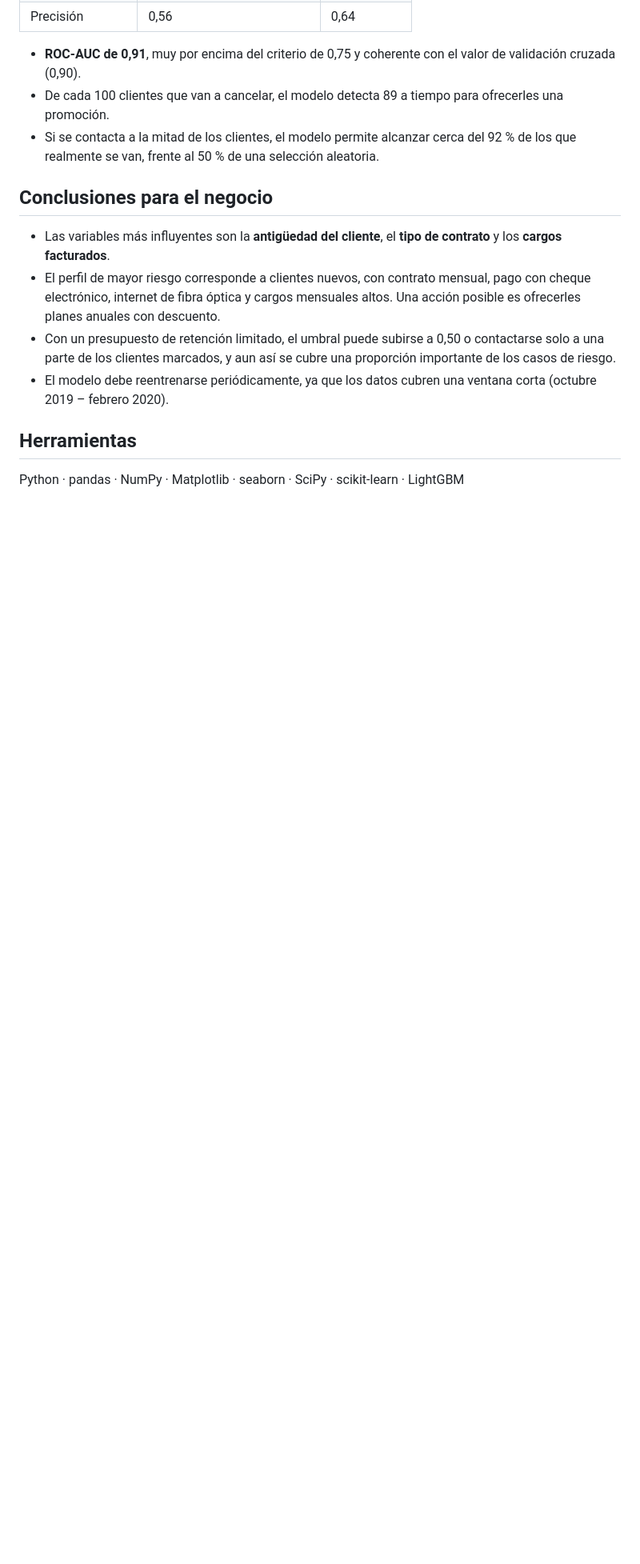
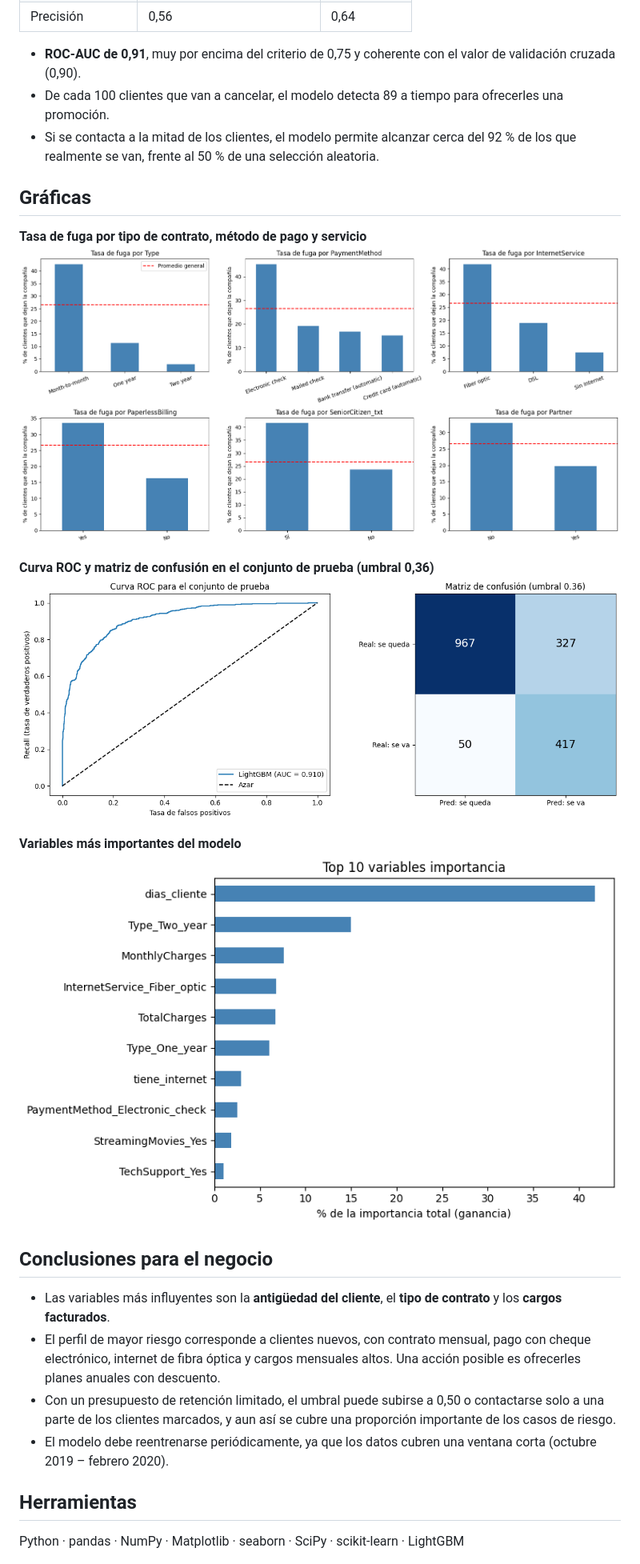
Before and after one commit to ivanrnavarro/interconnect-prediccion-fuga-clientes, a Markdown page: README.md, the part around the change. Shown at 80% size. GitHub-like rendering; pictures changed too: images/curva_roc_matriz_confusion.png (added), images/importancia_variables.png (added), images/tasa_fuga_por_categoria.png (added); blank space fills up the shorter version.

Commit message:
Agrega gráficas del análisis y del modelo
Co-Authored-By: Claude Opus 5.5 <noreply@anthropic.com>
Claude-Session: https://claude.ai/code/session_01VFFxcQWVAAAcJvboRcTX4N

```diff
--- a/README.md
+++ b/README.md
@@ -41,6 +41,17 @@ Modelo elegido: **LightGBM** con ajuste de pesos para la clase minoritaria y umb
 - De cada 100 clientes que van a cancelar, el modelo detecta 89 a tiempo para ofrecerles una promoción.
 - Si se contacta a la mitad de los clientes, el modelo permite alcanzar cerca del 92 % de los que realmente se van, frente al 50 % de una selección aleatoria.
 
+## Gráficas
+
+**Tasa de fuga por tipo de contrato, método de pago y servicio**
+![Tasa de fuga por categoría](images/tasa_fuga_por_categoria.png)
+
+**Curva ROC y matriz de confusión en el conjunto de prueba (umbral 0,36)**
+![Curva ROC y matriz de confusión](images/curva_roc_matriz_confusion.png)
+
+**Variables más importantes del modelo**
+![Importancia de variables](images/importancia_variables.png)
+
 ## Conclusiones para el negocio
 
 - Las variables más influyentes son la **antigüedad del cliente**, el **tipo de contrato** y los **cargos facturados**.
```
Also changed, not shown: images/antiguedad_y_cargo_mensual.png (added).
